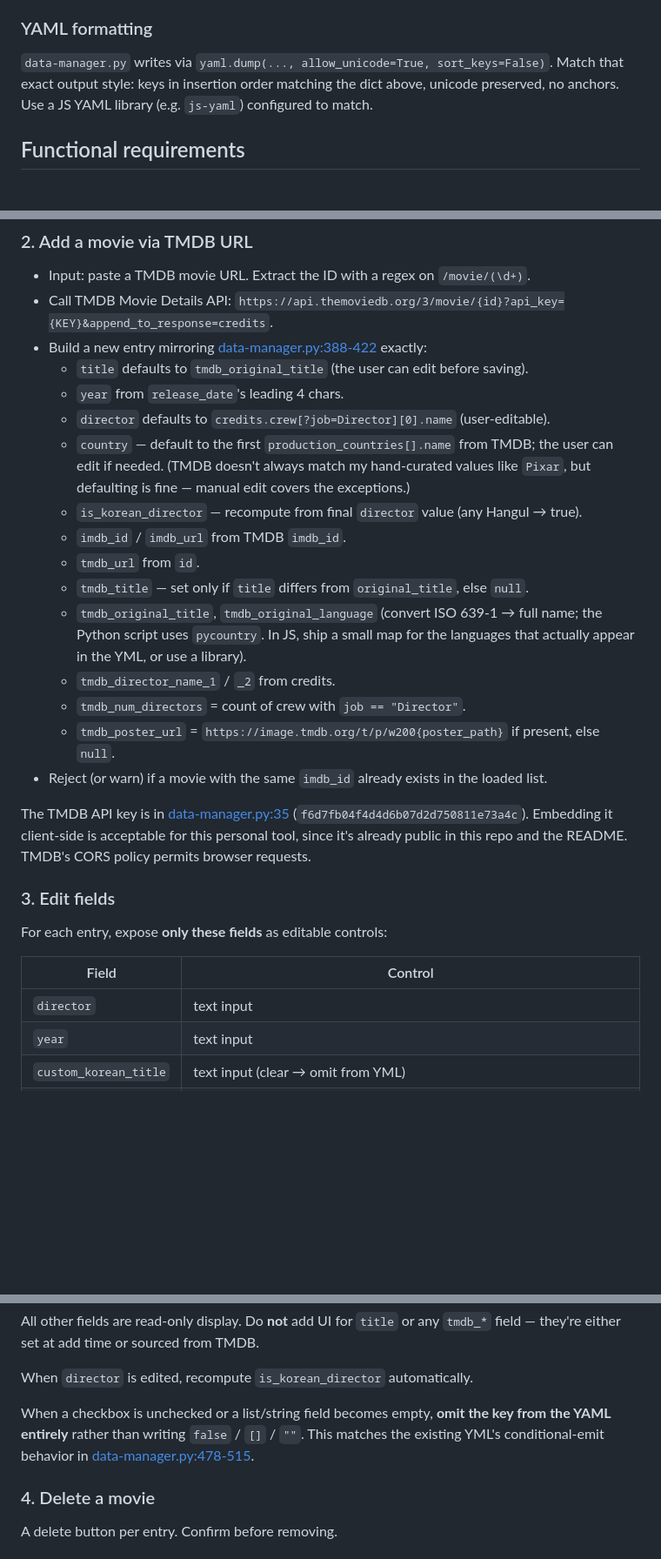
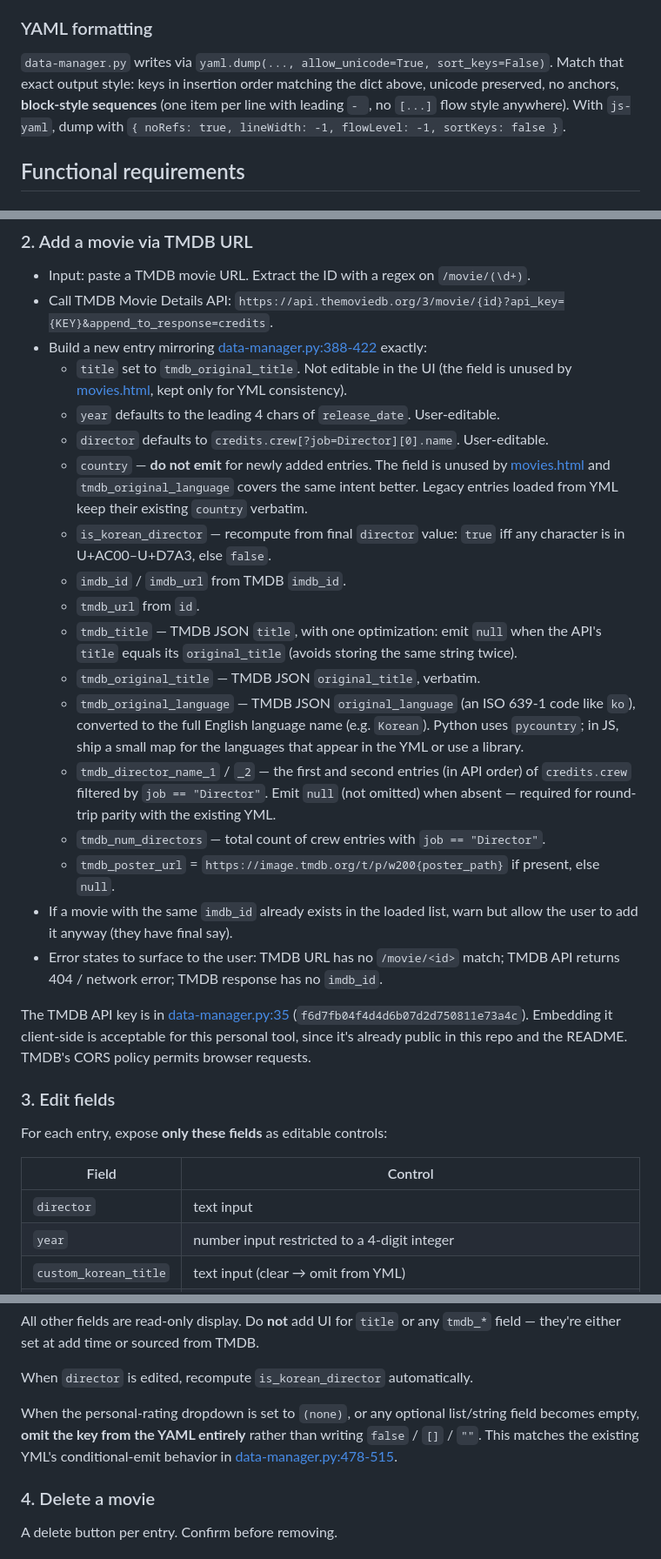
Before and after one commit to nambin/movie-data-manager, a Markdown page: web-app-prompt.md, 3 parts joined by grey strips. Shown at 87% size. GitHub-like rendering; blank space fills up the shorter version.

```diff
--- a/web-app-prompt.md
+++ b/web-app-prompt.md
@@ -103,7 +109,7 @@ Set when the movie's original language is not Korean **and** the user-entered `t
 
 ### YAML formatting
 
-`data-manager.py` writes via `yaml.dump(..., allow_unicode=True, sort_keys=False)`. Match that exact output style: keys in insertion order matching the dict above, unicode preserved, no anchors. Use a JS YAML library (e.g. `js-yaml`) configured to match.
+`data-manager.py` writes via `yaml.dump(..., allow_unicode=True, sort_keys=False)`. Match that exact output style: keys in insertion order matching the dict above, unicode preserved, no anchors, **block-style sequences** (one item per line with leading `- `, no `[...]` flow style anywhere). With `js-yaml`, dump with `{ noRefs: true, lineWidth: -1, flowLevel: -1, sortKeys: false }`.
 
 ## Functional requirements
 
@@ -117,19 +123,21 @@ Set when the movie's original language is not Korean **and** the user-entered `t
 - Input: paste a TMDB movie URL. Extract the ID with a regex on `/movie/(\d+)`.
 - Call TMDB Movie Details API: `https://api.themoviedb.org/3/movie/{id}?api_key={KEY}&append_to_response=credits`.
 - Build a new entry mirroring [data-manager.py:388-422](data-manager.py#L388-L422) exactly:
-  - `title` defaults to `tmdb_original_title` (the user can edit before saving).
-  - `year` from `release_date`'s leading 4 chars.
-  - `director` defaults to `credits.crew[?job=Director][0].name` (user-editable).
-  - `country` — default to the first `production_countries[].name` from TMDB; the user can edit if needed. (TMDB doesn't always match my hand-curated values like `Pixar`, but defaulting is fine — manual edit covers the exceptions.)
-  - `is_korean_director` — recompute from final `director` value (any Hangul → true).
+  - `title` set to `tmdb_original_title`. Not editable in the UI (the field is unused by [movies.html](../nambin.github.io/movies.html), kept only for YML consistency).
+  - `year` defaults to the leading 4 chars of `release_date`. User-editable.
+  - `director` defaults to `credits.crew[?job=Director][0].name`. User-editable.
+  - `country` — **do not emit** for newly added entries. The field is unused by [movies.html](../nambin.github.io/movies.html) and `tmdb_original_language` covers the same intent better. Legacy entries loaded from YML keep their existing `country` verbatim.
+  - `is_korean_director` — recompute from final `director` value: `true` iff any character is in U+AC00–U+D7A3, else `false`.
   - `imdb_id` / `imdb_url` from TMDB `imdb_id`.
   - `tmdb_url` from `id`.
-  - `tmdb_title` — set only if `title` differs from `original_title`, else `null`.
-  - `tmdb_original_title`, `tmdb_original_language` (convert ISO 639-1 → full name; the Python script uses `pycountry`. In JS, ship a small map for the languages that actually appear in the YML, or use a library).
-  - `tmdb_director_name_1` / `_2` from credits.
-  - `tmdb_num_directors` = count of crew with `job == "Director"`.
+  - `tmdb_title` — TMDB JSON `title`, with one optimization: emit `null` when the API's `title` equals its `original_title` (avoids storing the same string twice).
+  - `tmdb_original_title` — TMDB JSON `original_title`, verbatim.
+  - `tmdb_original_language` — TMDB JSON `original_language` (an ISO 639-1 code like `ko`), converted to the full English language name (e.g. `Korean`). Python uses `pycountry`; in JS, ship a small map for the languages that appear in the YML or use a library.
+  - `tmdb_director_name_1` / `_2` — the first and second entries (in API order) of `credits.crew` filtered by `job == "Director"`. Emit `null` (not omitted) when absent — required for round-trip parity with the existing YML.
+  - `tmdb_num_directors` — total count of crew entries with `job == "Director"`.
   - `tmdb_poster_url` = `https://image.tmdb.org/t/p/w200{poster_path}` if present, else `null`.
-- Reject (or warn) if a movie with the same `imdb_id` already exists in the loaded list.
+- If a movie with the same `imdb_id` already exists in the loaded list, warn but allow the user to add it anyway (they have final say).
+- Error states to surface to the user: TMDB URL has no `/movie/<id>` match; TMDB API returns 404 / network error; TMDB response has no `imdb_id`.
 
 The TMDB API key is in [data-manager.py:35](data-manager.py#L35) (`f6d7fb04f4d4d6b07d2d750811e73a4c`). Embedding it client-side is acceptable for this personal tool, since it's already public in this repo and the README. TMDB's CORS policy permits browser requests.
 
@@ -140,7 +148,7 @@ For each entry, expose **only these fields** as editable controls:
 | Field                 | Control                                                                                                                                                |
 | --------------------- | ------------------------------------------------------------------------------------------------------------------------------------------------------ |
 | `director`            | text input                                                                                                                                             |
-| `year`                | text input                                                                                                                                             |
+| `year`                | number input restricted to a 4-digit integer                                                                                                           |
 | `custom_korean_title` | text input (clear → omit from YML)                                                                                                                     |
 | Personal rating       | dropdown with three mutually exclusive options: `(none)`, `My Best`, `Masterpiece`. Writes either `my_best: true`, `masterpiece: true`, or omits both. |
 | `award_names`         | multi-select listing the full real names (see Awards taxonomy). On change, also recompute and write `awards` (badge keys) automatically.               |
@@ -150,7 +158,7 @@ All other fields are read-only display. Do **not** add UI for `title` or any `tm
 
 When `director` is edited, recompute `is_korean_director` automatically.
 
-When a checkbox is unchecked or a list/string field becomes empty, **omit the key from the YAML entirely** rather than writing `false` / `[]` / `""`. This matches the existing YML's conditional-emit behavior in [data-manager.py:478-515](data-manager.py#L478-L515).
+When the personal-rating dropdown is set to `(none)`, or any optional list/string field becomes empty, **omit the key from the YAML entirely** rather than writing `false` / `[]` / `""`. This matches the existing YML's conditional-emit behavior in [data-manager.py:478-515](data-manager.py#L478-L515).
 
 ### 4. Delete a movie
 
```
Also changed, not shown: other parts of web-app-prompt.md (+23 -19 lines).
